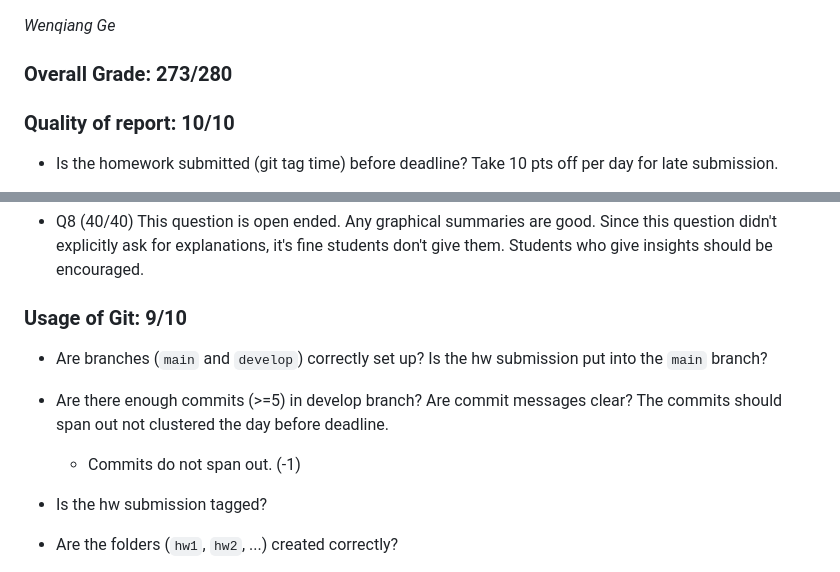
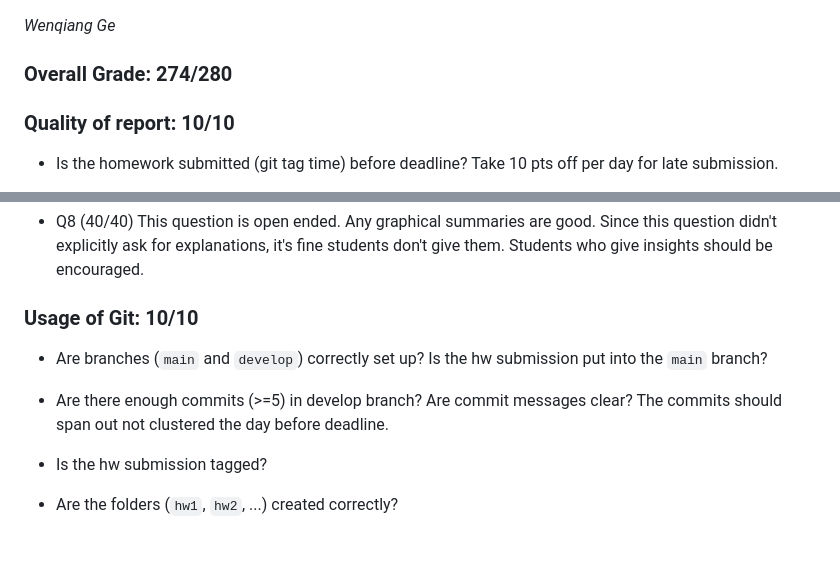
Before and after one commit to GeWenqiang7/ICU-Flow-Insight, a Markdown page: hw3/grade_hw3.md, 2 parts joined by grey strips. Drawn GitHub-style; blank space fills up the shorter version.

Commit message:
hw3 grade

```diff
--- a/hw3/grade_hw3.md
+++ b/hw3/grade_hw3.md
@@ -1,6 +1,6 @@
 *Wenqiang Ge*
 
-### Overall Grade: 273/280
+### Overall Grade: 274/280
 
 ### Quality of report: 10/10
 
@@ -48,12 +48,11 @@
 	- How many rows? (-2)
 - Q8 (40/40) This question is open ended. Any graphical summaries are good. Since this question didn't explicitly ask for explanations, it's fine students don't give them. Students who give insights should be encouraged.
 
-### Usage of Git: 9/10
+### Usage of Git: 10/10
 
 -   Are branches (`main` and `develop`) correctly set up? Is the hw submission put into the `main` branch?
 
 -   Are there enough commits (>=5) in develop branch? Are commit messages clear? The commits should span out not clustered the day before deadline.
-	- Commits do not span out. (-1)
 -   Is the hw submission tagged?
 
 -   Are the folders (`hw1`, `hw2`, ...) created correctly?
```
